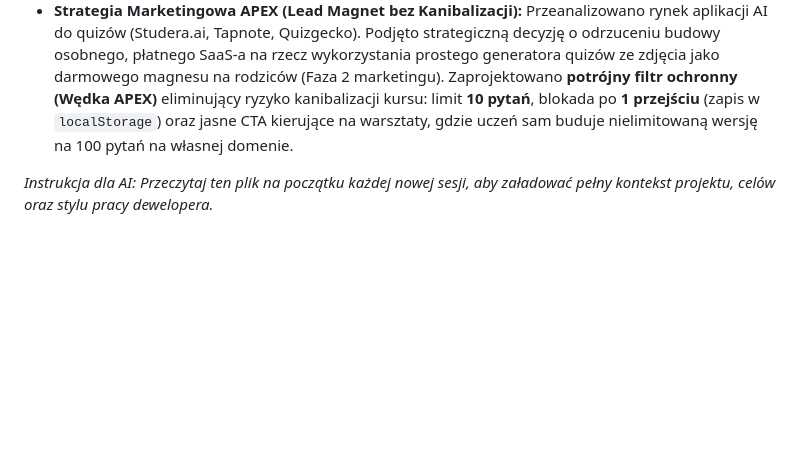
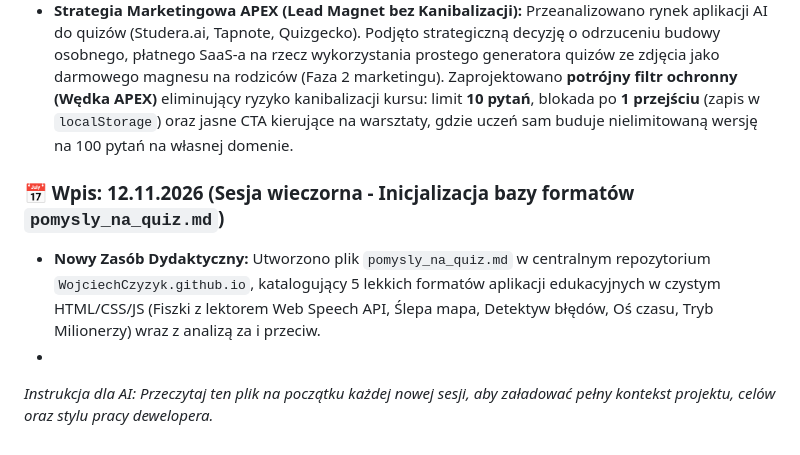
Before and after one commit to WojciechCzyzyk/WojciechCzyzyk.github.io, a Markdown page: AI_context.md, the part around the change. Drawn GitHub-style; blank space fills up the shorter version.

Commit message:
Create new educational resource for quiz formats
Added a new educational resource file 'pomysly_na_quiz.md' cataloging 5 light educational app formats in pure HTML/CSS/JS, along with pros and cons analysis.

```diff
--- a/AI_context.md
+++ b/AI_context.md
@@ -1203,7 +1203,9 @@ Aby darmowy generator budował apetyt, ale nie zastępował udziału w warsztata
 * **Nowy Scenariusz Dydaktyczny APEX:** Opracowano **Pomysł #2** do pliku `pomysly_na_lekcje.md` (*„Od zdjęcia z podręcznika do własnej aplikacji quizowej – Data Flow & OCR”*), uczący dzieci kontroli jakości danych wejściowych oraz budowania własnego centrum aplikacji.
 * **Strategia Marketingowa APEX (Lead Magnet bez Kanibalizacji):** Przeanalizowano rynek aplikacji AI do quizów (Studera.ai, Tapnote, Quizgecko). Podjęto strategiczną decyzję o odrzuceniu budowy osobnego, płatnego SaaS-a na rzecz wykorzystania prostego generatora quizów ze zdjęcia jako darmowego magnesu na rodziców (Faza 2 marketingu). Zaprojektowano **potrójny filtr ochronny (Wędka APEX)** eliminujący ryzyko kanibalizacji kursu: limit **10 pytań**, blokada po **1 przejściu** (zapis w `localStorage`) oraz jasne CTA kierujące na warsztaty, gdzie uczeń sam buduje nielimitowaną wersję na 100 pytań na własnej domenie.
 
-
+### 📅 Wpis: 12.11.2026 (Sesja wieczorna - Inicjalizacja bazy formatów `pomysly_na_quiz.md`)
+* **Nowy Zasób Dydaktyczny:** Utworzono plik `pomysly_na_quiz.md` w centralnym repozytorium `WojciechCzyzyk.github.io`, katalogujący 5 lekkich formatów aplikacji edukacyjnych w czystym HTML/CSS/JS (Fiszki z lektorem Web Speech API, Ślepa mapa, Detektyw błędów, Oś czasu, Tryb Milionerzy) wraz z analizą za i przeciw.
+*
 
 
 *Instrukcja dla AI: Przeczytaj ten plik na początku każdej nowej sesji, aby załadować pełny kontekst projektu, celów oraz stylu pracy dewelopera.*
```
